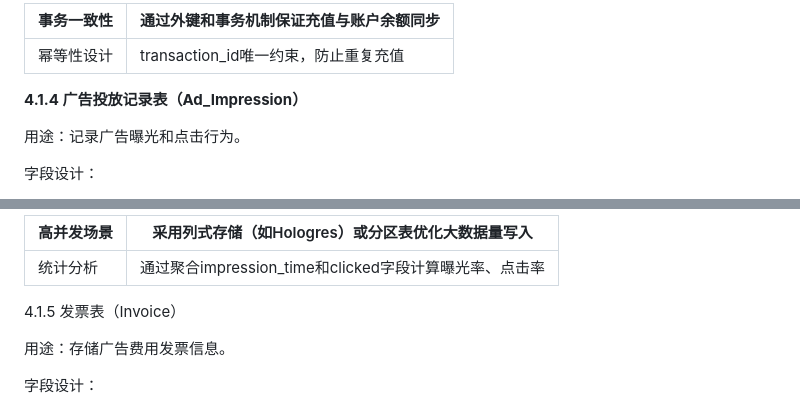
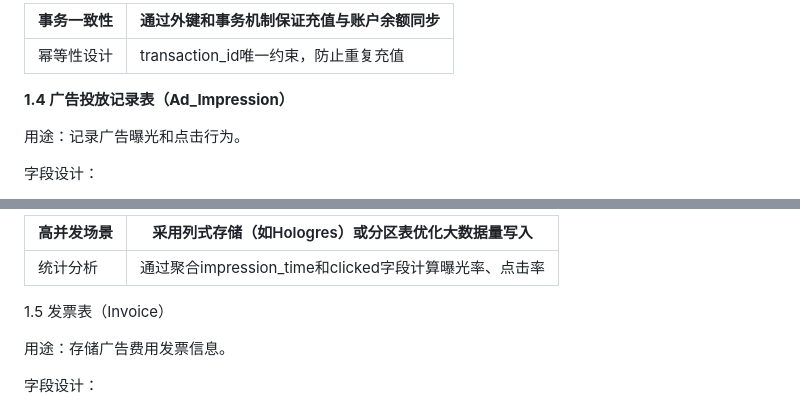
Before and after one commit to XuanFM17266/ad, a Markdown page: 需求文档.md, 2 parts joined by grey strips. GitHub-like rendering.

```diff
--- a/需求文档.md
+++ b/需求文档.md
@@ -325,7 +325,7 @@ FOREIGN KEY (user_id) REFERENCES user(id) -- 外键约束
 | --- | --- |
 | 幂等性设计 | transaction_id唯一约束，防止重复充值 |
 
-**4.1.4 广告投放记录表（Ad_Impression）**
+**1.4 广告投放记录表（Ad_Impression）**
 
 用途：记录广告曝光和点击行为。
 
@@ -359,7 +359,7 @@ FOREIGN KEY (ad_id) REFERENCES ad(id) -- 外键约束
 | --- | --- |
 | 统计分析 | 通过聚合impression_time和clicked字段计算曝光率、点击率 |
 
-4.1.5 发票表（Invoice）
+1.5 发票表（Invoice）
 
 用途：存储广告费用发票信息。
 
```
Also changed, not shown: other parts of 需求文档.md (+4 -4 lines).
